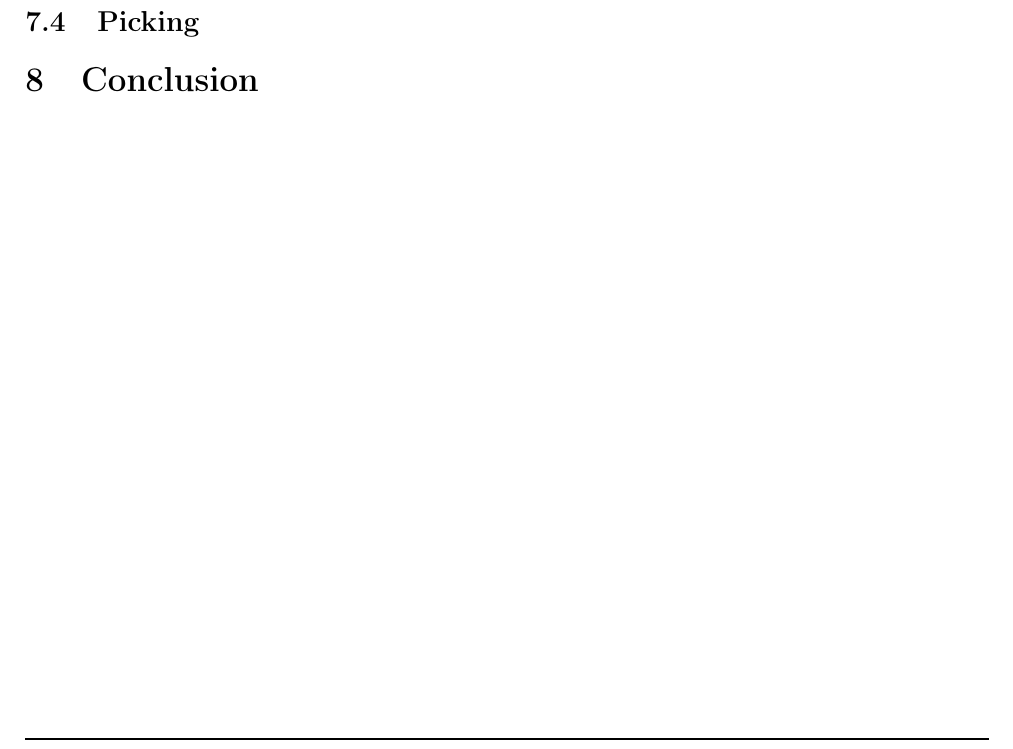
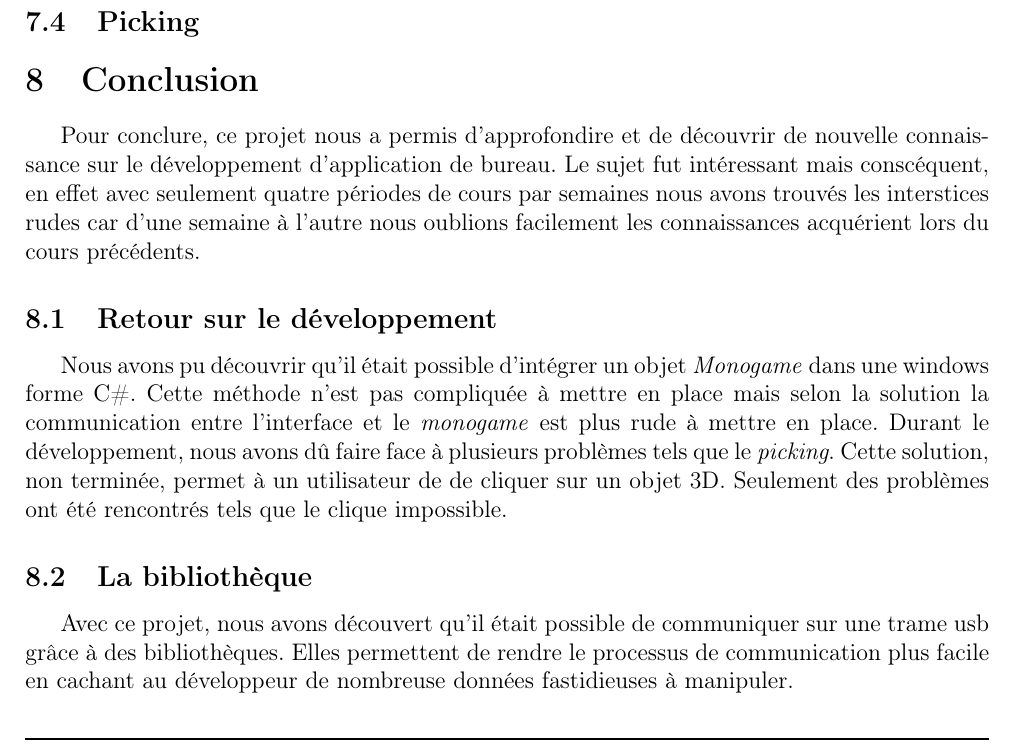
Before and after one commit to Devaud/CubeLed, a LaTeX document (Documentation/documentation.tex): part of page 14 of 16, cut so that both start at the same text. Compiled offline with pdfLaTeX.

Commit message:
Ajout de la conclusion

```diff
--- a/Documentation/documentation.tex
+++ b/Documentation/documentation.tex
@@ -402,7 +402,13 @@ Le problème a été d'imbriquer le projet monogame dans un autre projet \textit
 
 % Conclusion
 \section{Conclusion}
+Pour conclure, ce projet nous a permis d'approfondire et de découvrir de nouvelle connaissance sur le développement d'application de bureau. Le sujet fut intéressant mais conscéquent, en effet avec seulement quatre périodes de cours par semaines nous avons trouvés les interstices rudes car d'une semaine à l'autre nous oublions facilement les connaissances acquérient lors du cours précédents.
 
+\subsection{Retour sur le développement}
+Nous avons pu découvrir qu'il était possible d'intégrer un objet \emph{Monogame} dans une windows forme C\#. Cette méthode n'est pas compliquée à mettre en place mais selon la solution la communication entre l'interface et le \emph{monogame} est plus rude à mettre en place. Durant le développement, nous avons dû faire face à plusieurs problèmes tels que le \emph{picking}. Cette solution, non terminée, permet à un utilisateur de de cliquer sur un objet 3D. Seulement des problèmes ont été rencontrés tels que le clique impossible.
+
+\subsection{La bibliothèque}
+Avec ce projet, nous avons découvert qu'il était possible de communiquer sur une trame usb grâce à des bibliothèques. Elles permettent de rendre le processus de communication plus facile en cachant au développeur de nombreuse données fastidieuses à manipuler.
 \newpage
 
 \section{Source}
```
Also changed, not shown: Documentation/documentation.pdf.
